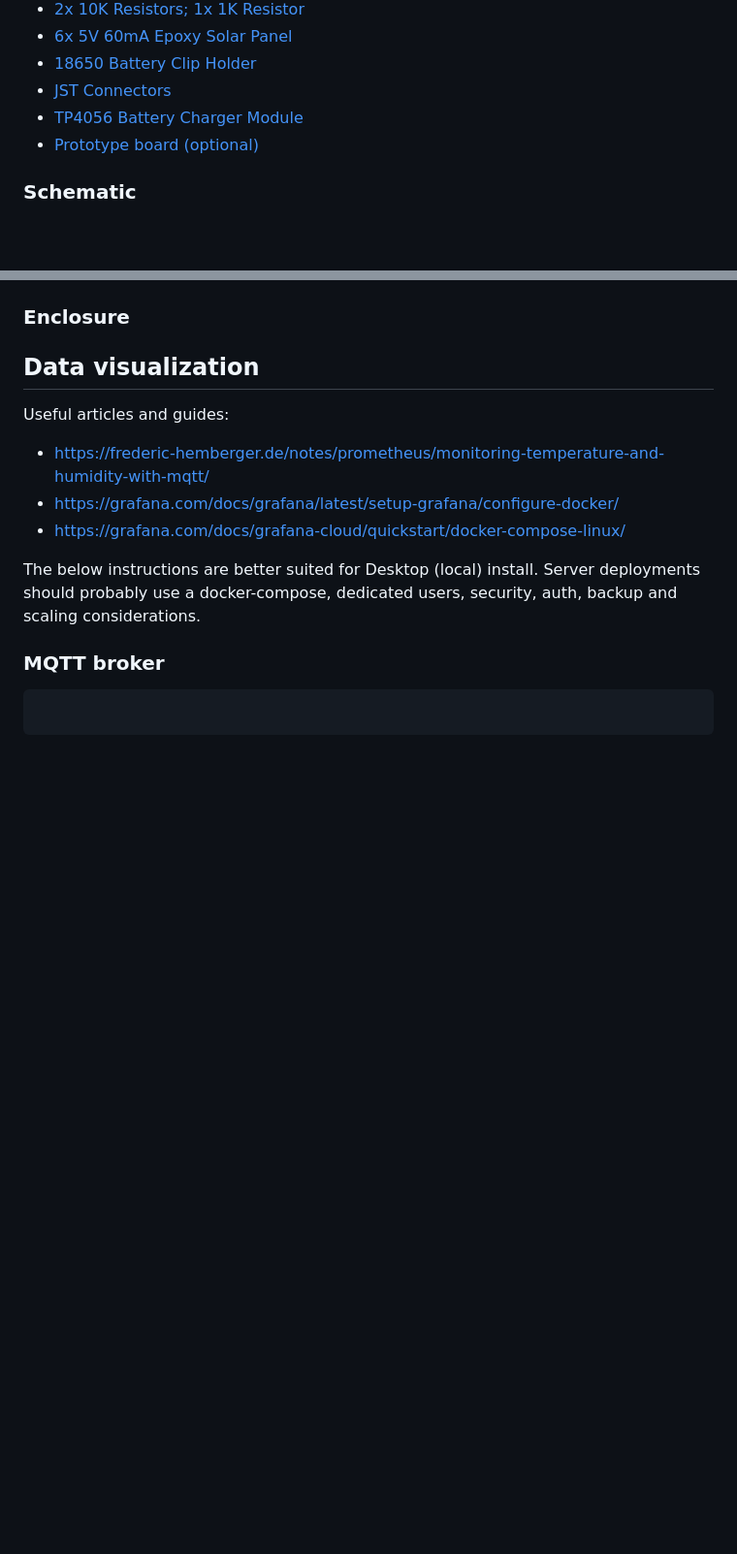
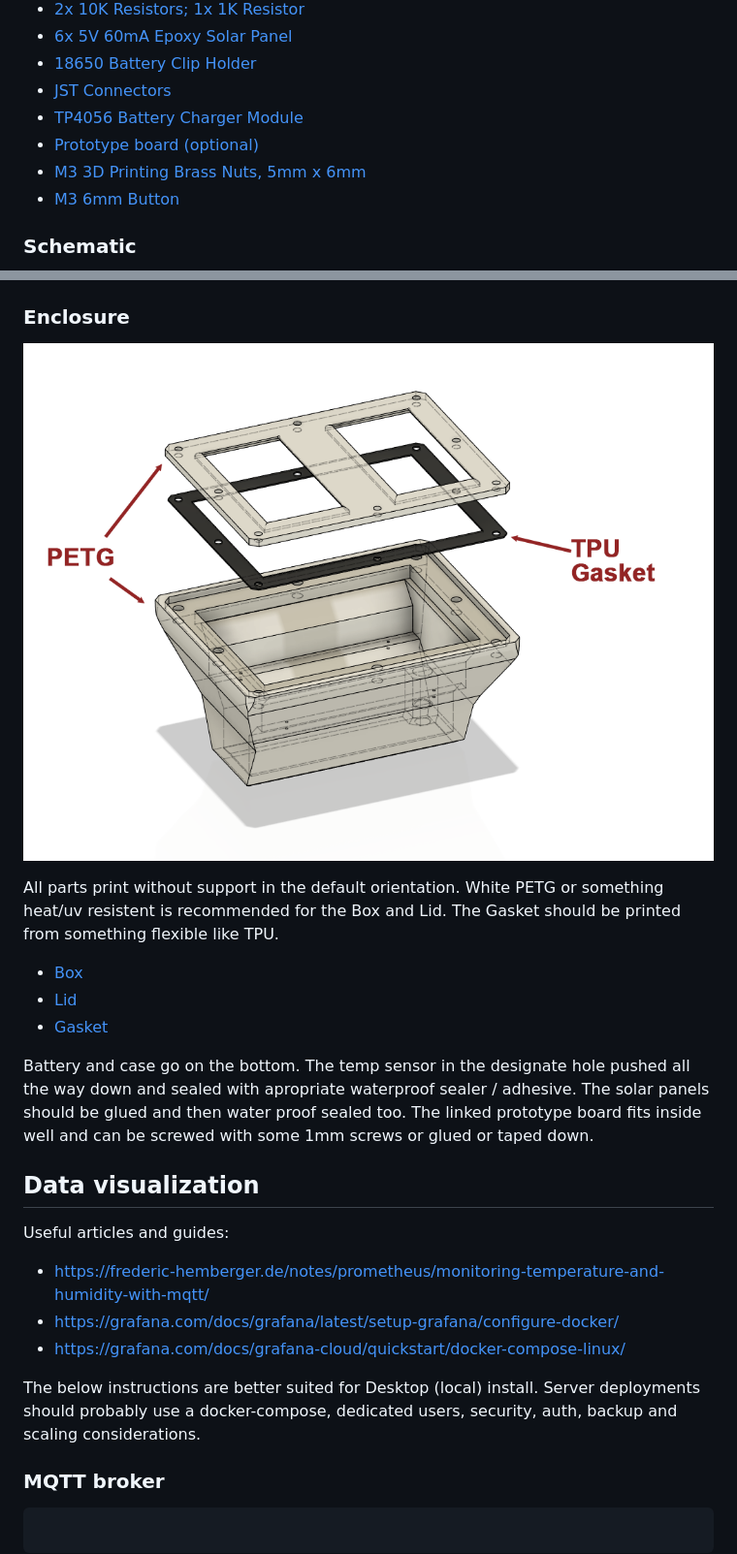
Before and after one commit to jaisor/SmartPoolThermometer, a Markdown page: README.md, 2 parts joined by grey strips. Shown at 97% size. Drawn GitHub-style; pictures changed too: img/case.png (added); blank space fills up the shorter version.

```diff
--- a/README.md
+++ b/README.md
@@ -32,6 +32,8 @@ Recommended: [VSCode](https://code.visualstudio.com/) + [PlatformIO](https://pla
 * [JST Connectors](https://www.amazon.com/dp/B071XN7C43)
 * [TP4056 Battery Charger Module](https://www.amazon.com/dp/B098989NRZ)
 * [Prototype board (optional)](https://www.amazon.com/dp/B00FXHXT80)
+* [M3 3D Printing Brass Nuts, 5mm x 6mm](https://www.amazon.com/dp/B09KZSJS88)
+* [M3 6mm Button](https://www.amazon.com/dp/B083HCLFM1)
 
 ### Schematic
 
@@ -39,5 +42,17 @@ Recommended: [VSCode](https://code.visualstudio.com/) + [PlatformIO](https://pla
 
 ### Enclosure
+
+![Case](/img/case.png)
+
+All parts print without support in the default orientation. White PETG or something heat/uv resistent is recommended for the Box and Lid. The Gasket should be printed from something flexible like TPU.
+
+* [Box](stl/box.stl)
+* [Lid](stl/lid.stl)
+* [Gasket](stl/gasket.stl)
+
+Battery and case go on the bottom. The temp sensor in the designate hole pushed all the way down and sealed with apropriate waterproof sealer / adhesive.
+The solar panels should be glued and then water proof sealed too.
+The linked prototype board fits inside well and can be screwed with some 1mm screws or glued or taped down.
 
 ## Data visualization
 
```
Also changed, not shown: other parts of README.md (+1 -0 lines), 4 other files.
